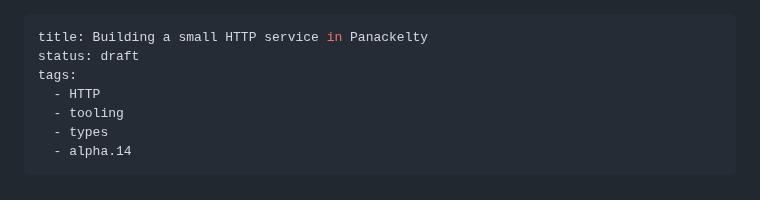
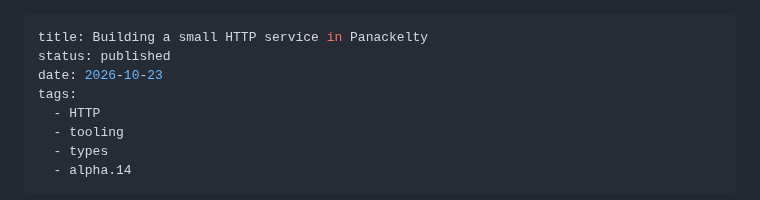
Before and after one commit to sproates/panackelty-website, a Markdown page: content/articles/building-a-small-http-service-in-panackelty.md, the part around the change. GitHub-like rendering.

Commit message:
Publish the HTTP service article

```diff
--- a/drafts/building-a-small-http-service-in-panackelty.md
+++ b/content/articles/building-a-small-http-service-in-panackelty.md
@@ -1,6 +1,7 @@
 ---
 title: Building a small HTTP service in Panackelty
-status: draft
+status: published
+date: 2026-10-23
 tags:
   - HTTP
   - tooling
```
